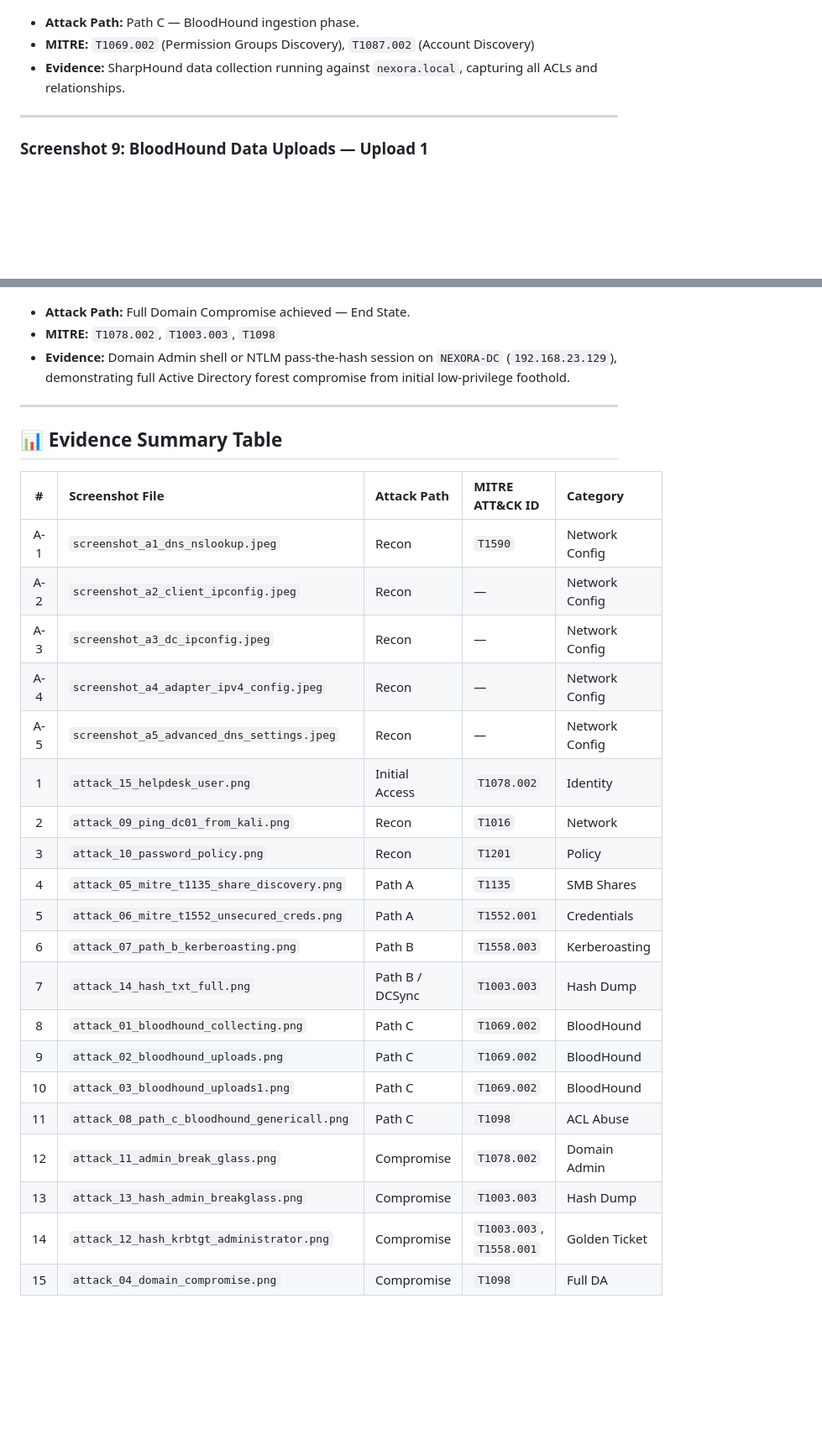
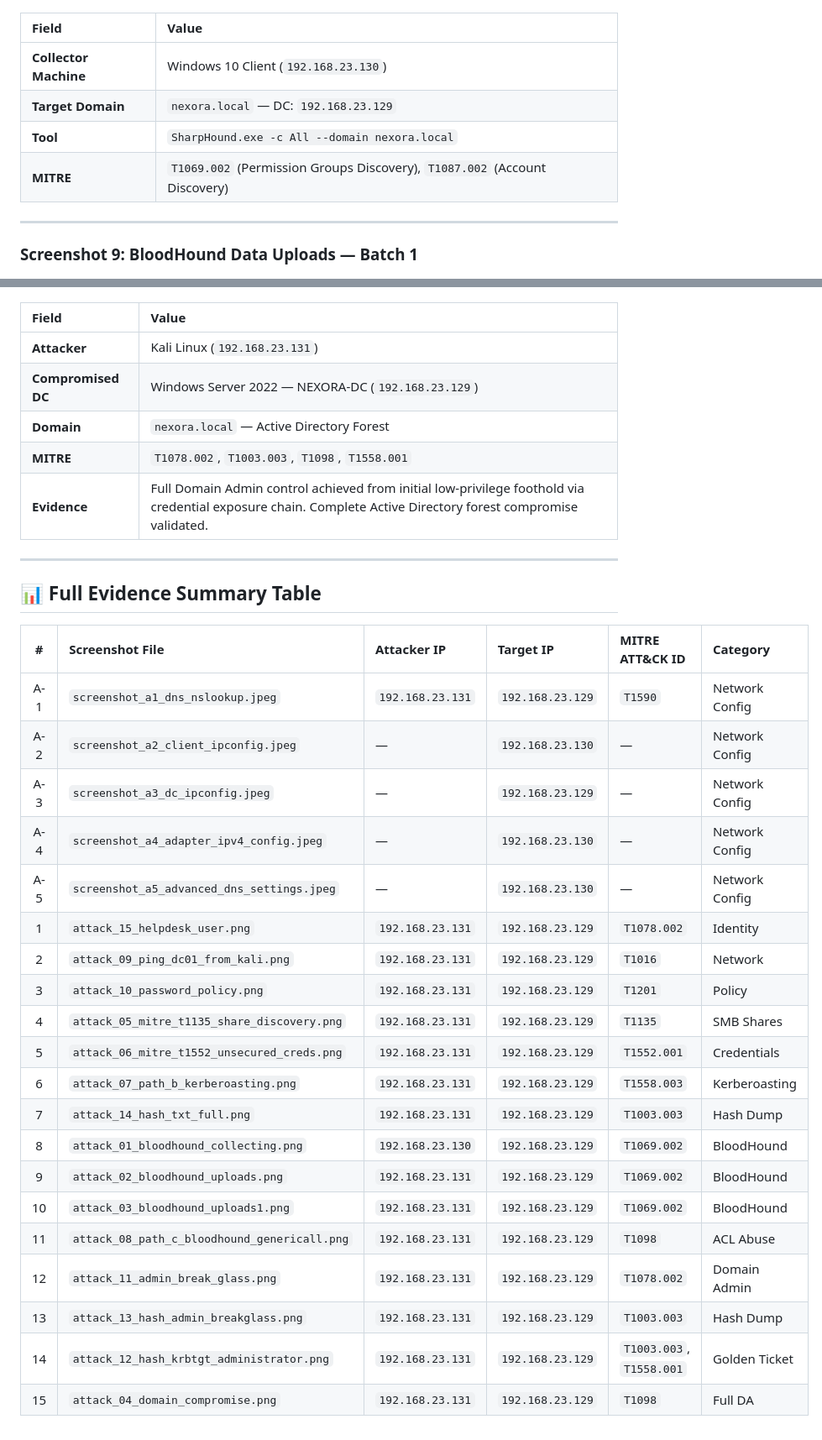
Before and after one commit to Muhammedsinanrp/nexora-ad-redlab, a Markdown page: docs/screenshots/README.md, 2 parts joined by grey strips. Shown at 84% size. Drawn GitHub-style; blank space fills up the shorter version.

Commit message:
docs(screenshots): add full IP register + per-screenshot attacker/target IP tables (192.168.23.x)

```diff
--- a/docs/screenshots/README.md
+++ b/docs/screenshots/README.md
@@ -106,10 +206,14 @@ Full assessment report reference: [Nexora_AD_Lab_Assessment_Report.pdf](../Nexor
 ### Screenshot 8: BloodHound Data Collecting (SharpHound)
 ![BloodHound Collecting](attack_01_bloodhound_collecting.png)
-- **Attack Path:** Path C — BloodHound ingestion phase.
-- **MITRE:** `T1069.002` (Permission Groups Discovery), `T1087.002` (Account Discovery)
-- **Evidence:** SharpHound data collection running against `nexora.local`, capturing all ACLs and relationships.
+
+| Field | Value |
+| :--- | :--- |
+| **Collector Machine** | Windows 10 Client (`192.168.23.130`) |
+| **Target Domain** | `nexora.local` — DC: `192.168.23.129` |
+| **Tool** | `SharpHound.exe -c All --domain nexora.local` |
+| **MITRE** | `T1069.002` (Permission Groups Discovery), `T1087.002` (Account Discovery) |
 
 ---
 
-### Screenshot 9: BloodHound Data Uploads — Upload 1
+### Screenshot 9: BloodHound Data Uploads — Batch 1
 ![BloodHound Uploads 1](attack_02_bloodhound_uploads.png)
@@ -161,31 +296,36 @@ Full assessment report reference: [Nexora_AD_Lab_Assessment_Report.pdf](../Nexor
 ![Domain Compromise](attack_04_domain_compromise.png)
-- **Attack Path:** Full Domain Compromise achieved — End State.
-- **MITRE:** `T1078.002`, `T1003.003`, `T1098`
-- **Evidence:** Domain Admin shell or NTLM pass-the-hash session on `NEXORA-DC` (`192.168.23.129`), demonstrating full Active Directory forest compromise from initial low-privilege foothold.
+
+| Field | Value |
+| :--- | :--- |
+| **Attacker** | Kali Linux (`192.168.23.131`) |
+| **Compromised DC** | Windows Server 2022 — NEXORA-DC (`192.168.23.129`) |
+| **Domain** | `nexora.local` — Active Directory Forest |
+| **MITRE** | `T1078.002`, `T1003.003`, `T1098`, `T1558.001` |
+| **Evidence** | Full Domain Admin control achieved from initial low-privilege foothold via credential exposure chain. Complete Active Directory forest compromise validated. |
 
 ---
 
-## 📊 Evidence Summary Table
+## 📊 Full Evidence Summary Table
 
-| # | Screenshot File | Attack Path | MITRE ATT&CK ID | Category |
-| :---: | :--- | :--- | :--- | :--- |
-| A-1 | `screenshot_a1_dns_nslookup.jpeg` | Recon | `T1590` | Network Config |
-| A-2 | `screenshot_a2_client_ipconfig.jpeg` | Recon | — | Network Config |
-| A-3 | `screenshot_a3_dc_ipconfig.jpeg` | Recon | — | Network Config |
-| A-4 | `screenshot_a4_adapter_ipv4_config.jpeg` | Recon | — | Network Config |
-| A-5 | `screenshot_a5_advanced_dns_settings.jpeg` | Recon | — | Network Config |
-| 1 | `attack_15_helpdesk_user.png` | Initial Access | `T1078.002` | Identity |
-| 2 | `attack_09_ping_dc01_from_kali.png` | Recon | `T1016` | Network |
-| 3 | `attack_10_password_policy.png` | Recon | `T1201` | Policy |
-| 4 | `attack_05_mitre_t1135_share_discovery.png` | Path A | `T1135` | SMB Shares |
-| 5 | `attack_06_mitre_t1552_unsecured_creds.png` | Path A | `T1552.001` | Credentials |
-| 6 | `attack_07_path_b_kerberoasting.png` | Path B | `T1558.003` | Kerberoasting |
-| 7 | `attack_14_hash_txt_full.png` | Path B / DCSync | `T1003.003` | Hash Dump |
-| 8 | `attack_01_bloodhound_collecting.png` | Path C | `T1069.002` | BloodHound |
-| 9 | `attack_02_bloodhound_uploads.png` | Path C | `T1069.002` | BloodHound |
-| 10 | `attack_03_bloodhound_uploads1.png` | Path C | `T1069.002` | BloodHound |
-| 11 | `attack_08_path_c_bloodhound_genericall.png` | Path C | `T1098` | ACL Abuse |
-| 12 | `attack_11_admin_break_glass.png` | Compromise | `T1078.002` | Domain Admin |
-| 13 | `attack_13_hash_admin_breakglass.png` | Compromise | `T1003.003` | Hash Dump |
-| 14 | `attack_12_hash_krbtgt_administrator.png` | Compromise | `T1003.003`, `T1558.001` | Golden Ticket |
-| 15 | `attack_04_domain_compromise.png` | Compromise | `T1098` | Full DA |
+| # | Screenshot File | Attacker IP | Target IP | MITRE ATT&CK ID | Category |
+| :---: | :--- | :--- | :--- | :--- | :--- |
+| A-1 | `screenshot_a1_dns_nslookup.jpeg` | `192.168.23.131` | `192.168.23.129` | `T1590` | Network Config |
+| A-2 | `screenshot_a2_client_ipconfig.jpeg` | — | `192.168.23.130` | — | Network Config |
+| A-3 | `screenshot_a3_dc_ipconfig.jpeg` | — | `192.168.23.129` | — | Network Config |
+| A-4 | `screenshot_a4_adapter_ipv4_config.jpeg` | — | `192.168.23.130` | — | Network Config |
+| A-5 | `screenshot_a5_advanced_dns_settings.jpeg` | — | `192.168.23.130` | — | Network Config |
+| 1 | `attack_15_helpdesk_user.png` | `192.168.23.131` | `192.168.23.129` | `T1078.002` | Identity |
+| 2 | `attack_09_ping_dc01_from_kali.png` | `192.168.23.131` | `192.168.23.129` | `T1016` | Network |
+| 3 | `attack_10_password_policy.png` | `192.168.23.131` | `192.168.23.129` | `T1201` | Policy |
+| 4 | `attack_05_mitre_t1135_share_discovery.png` | `192.168.23.131` | `192.168.23.129` | `T1135` | SMB Shares |
+| 5 | `attack_06_mitre_t1552_unsecured_creds.png` | `192.168.23.131` | `192.168.23.129` | `T1552.001` | Credentials |
+| 6 | `attack_07_path_b_kerberoasting.png` | `192.168.23.131` | `192.168.23.129` | `T1558.003` | Kerberoasting |
+| 7 | `attack_14_hash_txt_full.png` | `192.168.23.131` | `192.168.23.129` | `T1003.003` | Hash Dump |
+| 8 | `attack_01_bloodhound_collecting.png` | `192.168.23.130` | `192.168.23.129` | `T1069.002` | BloodHound |
+| 9 | `attack_02_bloodhound_uploads.png` | `192.168.23.131` | `192.168.23.129` | `T1069.002` | BloodHound |
+| 10 | `attack_03_bloodhound_uploads1.png` | `192.168.23.131` | `192.168.23.129` | `T1069.002` | BloodHound |
+| 11 | `attack_08_path_c_bloodhound_genericall.png` | `192.168.23.131` | `192.168.23.129` | `T1098` | ACL Abuse |
+| 12 | `attack_11_admin_break_glass.png` | `192.168.23.131` | `192.168.23.129` | `T1078.002` | Domain Admin |
+| 13 | `attack_13_hash_admin_breakglass.png` | `192.168.23.131` | `192.168.23.129` | `T1003.003` | Hash Dump |
+| 14 | `attack_12_hash_krbtgt_administrator.png` | `192.168.23.131` | `192.168.23.129` | `T1003.003`, `T1558.001` | Golden Ticket |
+| 15 | `attack_04_domain_compromise.png` | `192.168.23.131` | `192.168.23.129` | `T1098` | Full DA |
```
Also changed, not shown: other parts of docs/screenshots/README.md (+178 -47 lines).
